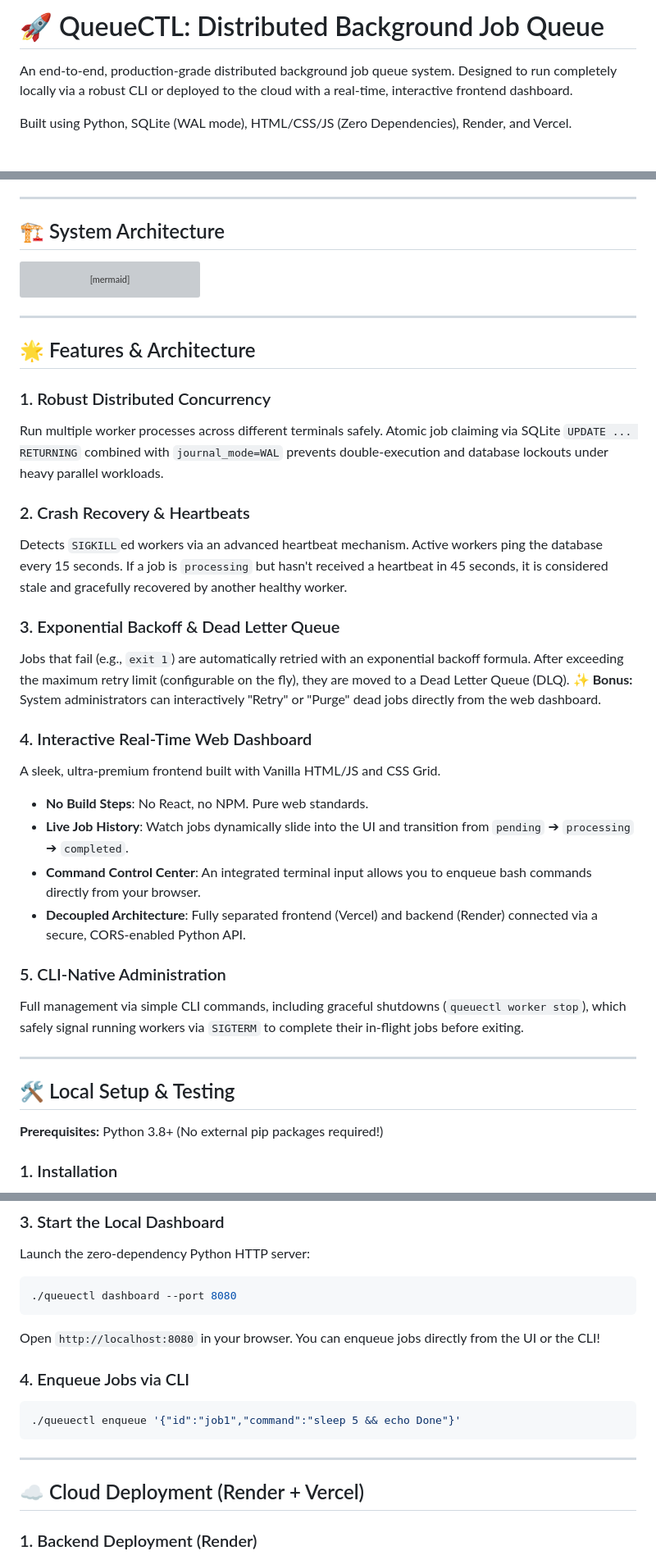
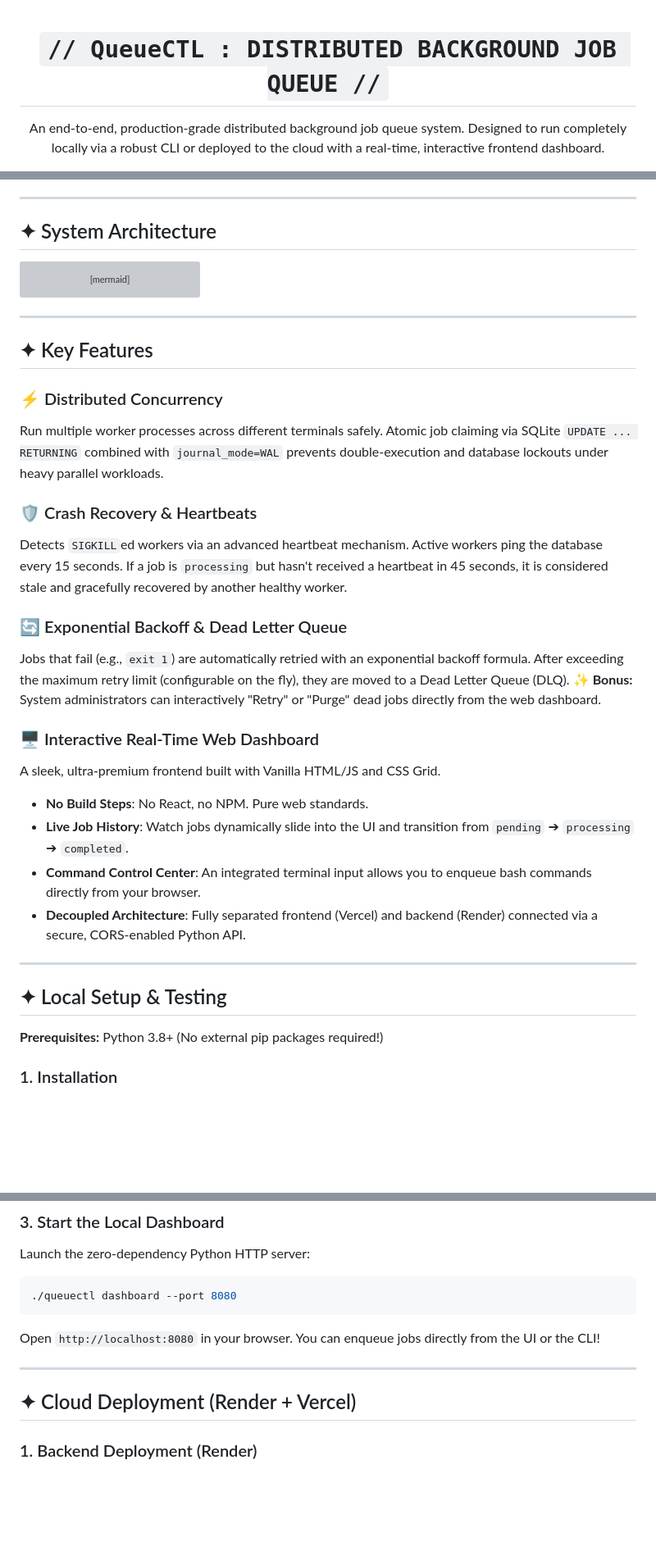
Before and after one commit to Harshkumar2306/QueueCTL, a Markdown page: README.md, 3 parts joined by grey strips. Shown at 82% size. GitHub-like rendering; blank space fills up the shorter version; grey boxes are pictures that could not be loaded.

Commit message:
docs: upgrade README to brutalist premium aesthetic with badges

````diff
--- a/README.md
+++ b/README.md
@@ -1,6 +1,10 @@
-# 🚀 QueueCTL: Distributed Background Job Queue
+<div align="center">
 
-An end-to-end, production-grade distributed background job queue system. Designed to run completely locally via a robust CLI or deployed to the cloud with a real-time, interactive frontend dashboard.
+<h1 align="center">
+  <code>// QueueCTL : DISTRIBUTED BACKGROUND JOB QUEUE //</code>
+</h1>
 
-Built using Python, SQLite (WAL mode), HTML/CSS/JS (Zero Dependencies), Render, and Vercel.
+<p align="center">
+  An end-to-end, production-grade distributed background job queue system. Designed to run completely locally via a robust CLI or deployed to the cloud with a real-time, interactive frontend dashboard.
+</p>
 
@@ -11,7 +52,7 @@ Built using Python, SQLite (WAL mode), HTML/CSS/JS (Zero Dependencies), Render,
 
 ---
 
-## 🏗️ System Architecture
+## ✦ System Architecture
 
 ```mermaid
 graph TB
@@ -42,31 +83,28 @@ graph TB
 
 ---
 
-## 🌟 Features & Architecture
+## ✦ Key Features
 
-### 1. Robust Distributed Concurrency
+### ⚡ Distributed Concurrency
 Run multiple worker processes across different terminals safely. Atomic job claiming via SQLite `UPDATE ... RETURNING` combined with `journal_mode=WAL` prevents double-execution and database lockouts under heavy parallel workloads.
 
-### 2. Crash Recovery & Heartbeats
+### 🛡️ Crash Recovery & Heartbeats
 Detects `SIGKILL`ed workers via an advanced heartbeat mechanism. Active workers ping the database every 15 seconds. If a job is `processing` but hasn't received a heartbeat in 45 seconds, it is considered stale and gracefully recovered by another healthy worker.
 
-### 3. Exponential Backoff & Dead Letter Queue
+### 🔄 Exponential Backoff & Dead Letter Queue
 Jobs that fail (e.g., `exit 1`) are automatically retried with an exponential backoff formula. After exceeding the maximum retry limit (configurable on the fly), they are moved to a Dead Letter Queue (DLQ).
 ✨ **Bonus:** System administrators can interactively "Retry" or "Purge" dead jobs directly from the web dashboard.
 
-### 4. Interactive Real-Time Web Dashboard
+### 🖥️ Interactive Real-Time Web Dashboard
 A sleek, ultra-premium frontend built with Vanilla HTML/JS and CSS Grid.
 - **No Build Steps**: No React, no NPM. Pure web standards.
 - **Live Job History**: Watch jobs dynamically slide into the UI and transition from `pending` ➔ `processing` ➔ `completed`.
 - **Command Control Center**: An integrated terminal input allows you to enqueue bash commands directly from your browser.
 - **Decoupled Architecture**: Fully separated frontend (Vercel) and backend (Render) connected via a secure, CORS-enabled Python API.
 
-### 5. CLI-Native Administration
-Full management via simple CLI commands, including graceful shutdowns (`queuectl worker stop`), which safely signal running workers via `SIGTERM` to complete their in-flight jobs before exiting.
-
 ---
 
-## 🛠️ Local Setup & Testing
+## ✦ Local Setup & Testing
 
 **Prerequisites:** Python 3.8+ (No external pip packages required!)
 
@@ -91,14 +129,9 @@ Launch the zero-dependency Python HTTP server:
 ```
 Open `http://localhost:8080` in your browser. You can enqueue jobs directly from the UI or the CLI!
 
-### 4. Enqueue Jobs via CLI
-```bash
-./queuectl enqueue '{"id":"job1","command":"sleep 5 && echo Done"}'
-```
-
 ---
 
-## ☁️ Cloud Deployment (Render + Vercel)
+## ✦ Cloud Deployment (Render + Vercel)
 
 ### 1. Backend Deployment (Render)
 1. Push this repository to GitHub.
````
Also changed, not shown: other parts of README.md (+48 -19 lines).
